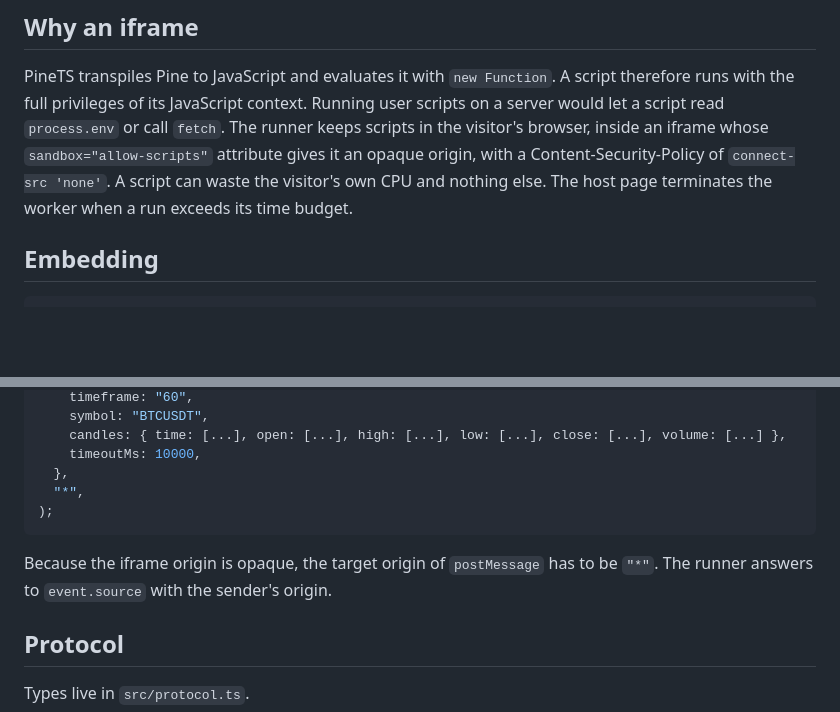
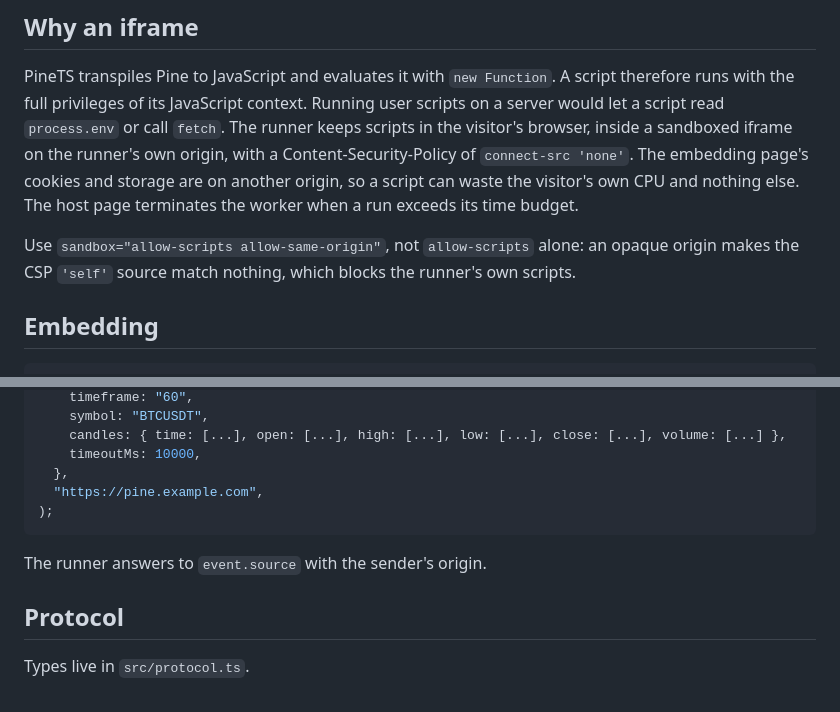
Before and after one commit to cberktavsan/darvas-pine-runner, a Markdown page: README.md, 2 parts joined by grey strips. Rendered like a GitHub page; blank space fills up the shorter version.

Commit message:
Keep the runner on its own origin inside the sandbox
Co-Authored-By: Claude Fable 5.1 <noreply@anthropic.com>

````diff
--- a/README.md
+++ b/README.md
@@ -15,9 +15,13 @@ License: AGPL-3.0-only (see `LICENSE`). PineTS is AGPL-3.0 as well.
 PineTS transpiles Pine to JavaScript and evaluates it with `new Function`. A script therefore runs
 with the full privileges of its JavaScript context. Running user scripts on a server would let a
 script read `process.env` or call `fetch`. The runner keeps scripts in the visitor's browser, inside
-an iframe whose `sandbox="allow-scripts"` attribute gives it an opaque origin, with a
-Content-Security-Policy of `connect-src 'none'`. A script can waste the visitor's own CPU and
-nothing else. The host page terminates the worker when a run exceeds its time budget.
+a sandboxed iframe on the runner's own origin, with a Content-Security-Policy of
+`connect-src 'none'`. The embedding page's cookies and storage are on another origin, so a script
+can waste the visitor's own CPU and nothing else. The host page terminates the worker when a run
+exceeds its time budget.
+
+Use `sandbox="allow-scripts allow-same-origin"`, not `allow-scripts` alone: an opaque origin makes
+the CSP `'self'` source match nothing, which blocks the runner's own scripts.
 
 ## Embedding
 
@@ -42,12 +46,11 @@ frame.contentWindow.postMessage(
     candles: { time: [...], open: [...], high: [...], low: [...], close: [...], volume: [...] },
     timeoutMs: 10000,
   },
-  "*",
+  "https://pine.example.com",
 );
 ```
 
-Because the iframe origin is opaque, the target origin of `postMessage` has to be `"*"`. The runner
-answers to `event.source` with the sender's origin.
+The runner answers to `event.source` with the sender's origin.
 
 ## Protocol
 
````
Also changed, not shown: other parts of README.md (+1 -1 lines).
